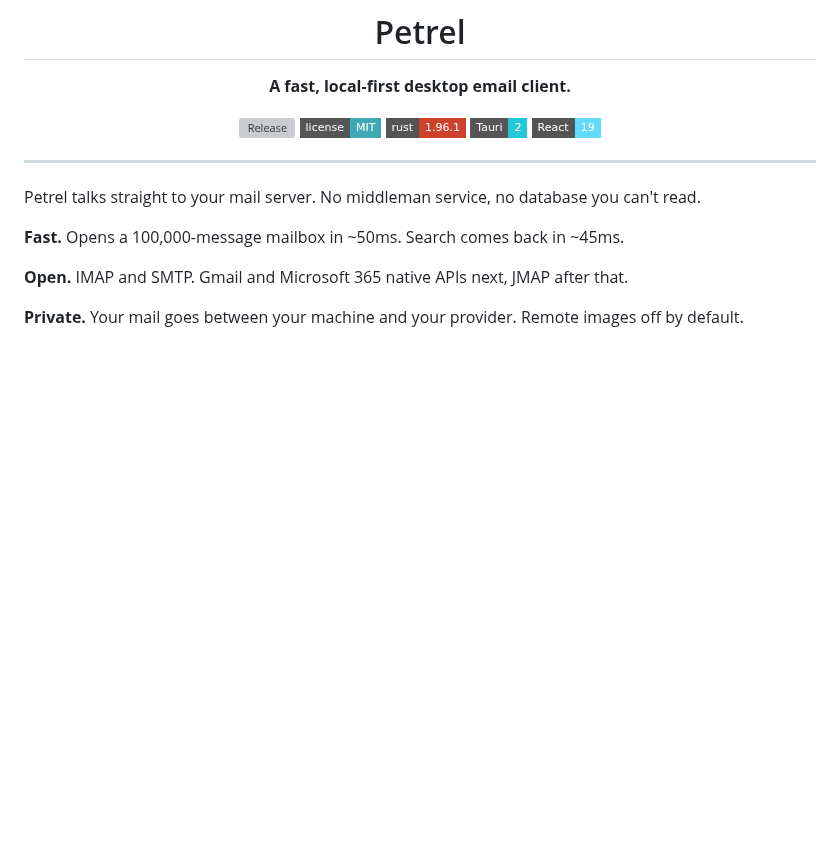
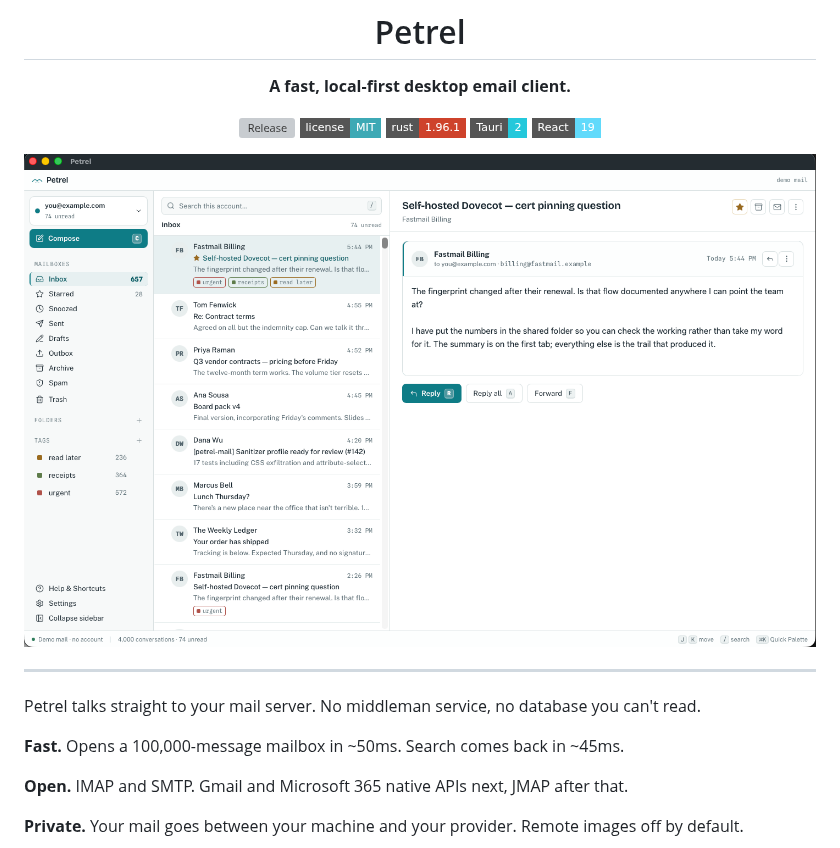
Before and after one commit to donth77/petrel-mail, a Markdown page: README.md, the part around the change. Rendered like a GitHub page; pictures changed too: assets/screenshot-inbox.png (added); badges without logos; blank space fills up the shorter version; grey boxes are pictures that could not be loaded.

```diff
--- a/README.md
+++ b/README.md
@@ -11,6 +11,10 @@
 [![Rust](https://img.shields.io/badge/rust-1.96.1-CE422B?style=flat-square&logo=rust&logoColor=white)](rust-toolchain.toml)
 [![Tauri](https://img.shields.io/badge/Tauri-2-24C8DB?style=flat-square&logo=tauri&logoColor=white)](https://tauri.app)
 [![React](https://img.shields.io/badge/React-19-61DAFB?style=flat-square&logo=react&logoColor=white)](https://react.dev)
+
+<img src="assets/screenshot-inbox.png" width="820" alt="Petrel's inbox: the mailbox sidebar with tags and counts, a conversation list, and a message open in the reading pane.">
+
+
 
 </div>
 
```
Also changed, not shown: 15 other files.
